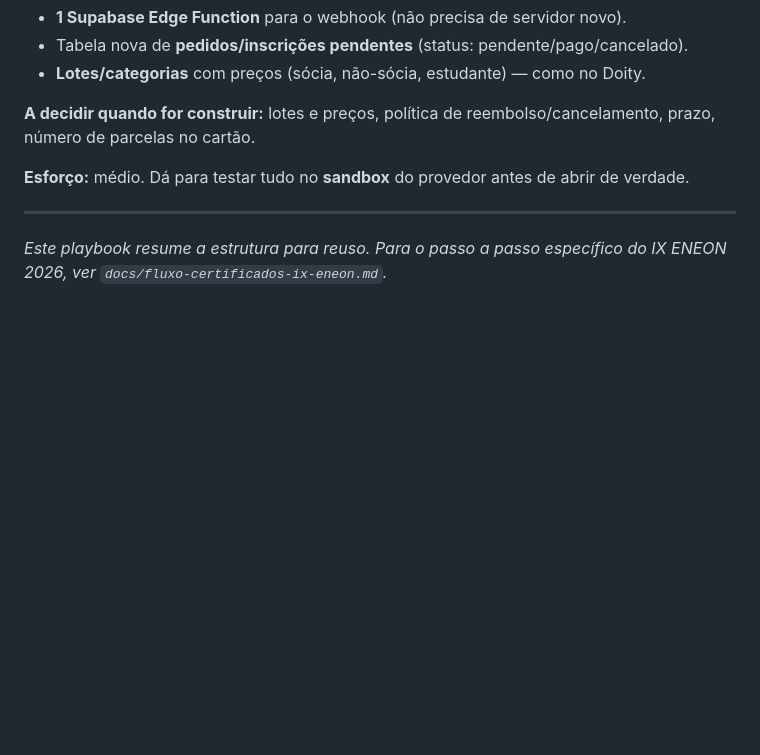
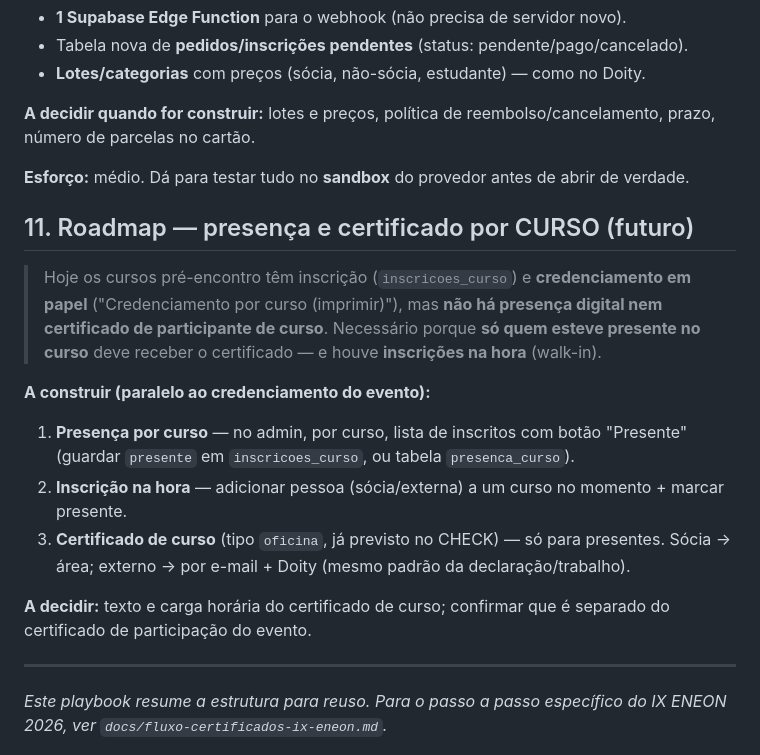
Before and after one commit to Seibert2808/abenforj, a Markdown page: docs/estruturacao-planejamento-eventos.md, the part around the change. GitHub-like rendering; blank space fills up the shorter version.

Commit message:
Playbook: roadmap de presenca e certificado por curso
Co-Authored-By: Claude Opus 4.8 <noreply@anthropic.com>

```diff
--- a/docs/estruturacao-planejamento-eventos.md
+++ b/docs/estruturacao-planejamento-eventos.md
@@ -231,6 +231,20 @@ Cortesia: valida quem é sócia/convidado e cria a inscrição direto (sem pagam
 
 **Esforço:** médio. Dá para testar tudo no **sandbox** do provedor antes de abrir de verdade.
 
+## 11. Roadmap — presença e certificado por CURSO (futuro)
+
+> Hoje os cursos pré-encontro têm inscrição (`inscricoes_curso`) e **credenciamento em papel**
+> ("Credenciamento por curso (imprimir)"), mas **não há presença digital nem certificado de
+> participante de curso**. Necessário porque **só quem esteve presente no curso** deve receber
+> o certificado — e houve **inscrições na hora** (walk-in).
+
+**A construir (paralelo ao credenciamento do evento):**
+1. **Presença por curso** — no admin, por curso, lista de inscritos com botão "Presente" (guardar `presente` em `inscricoes_curso`, ou tabela `presenca_curso`).
+2. **Inscrição na hora** — adicionar pessoa (sócia/externa) a um curso no momento + marcar presente.
+3. **Certificado de curso** (tipo `oficina`, já previsto no CHECK) — só para presentes. Sócia → área; externo → por e-mail + Doity (mesmo padrão da declaração/trabalho).
+
+**A decidir:** texto e carga horária do certificado de curso; confirmar que é separado do certificado de participação do evento.
+
 ---
 
 *Este playbook resume a estrutura para reuso. Para o passo a passo específico do IX ENEON 2026, ver `docs/fluxo-certificados-ix-eneon.md`.*
```
